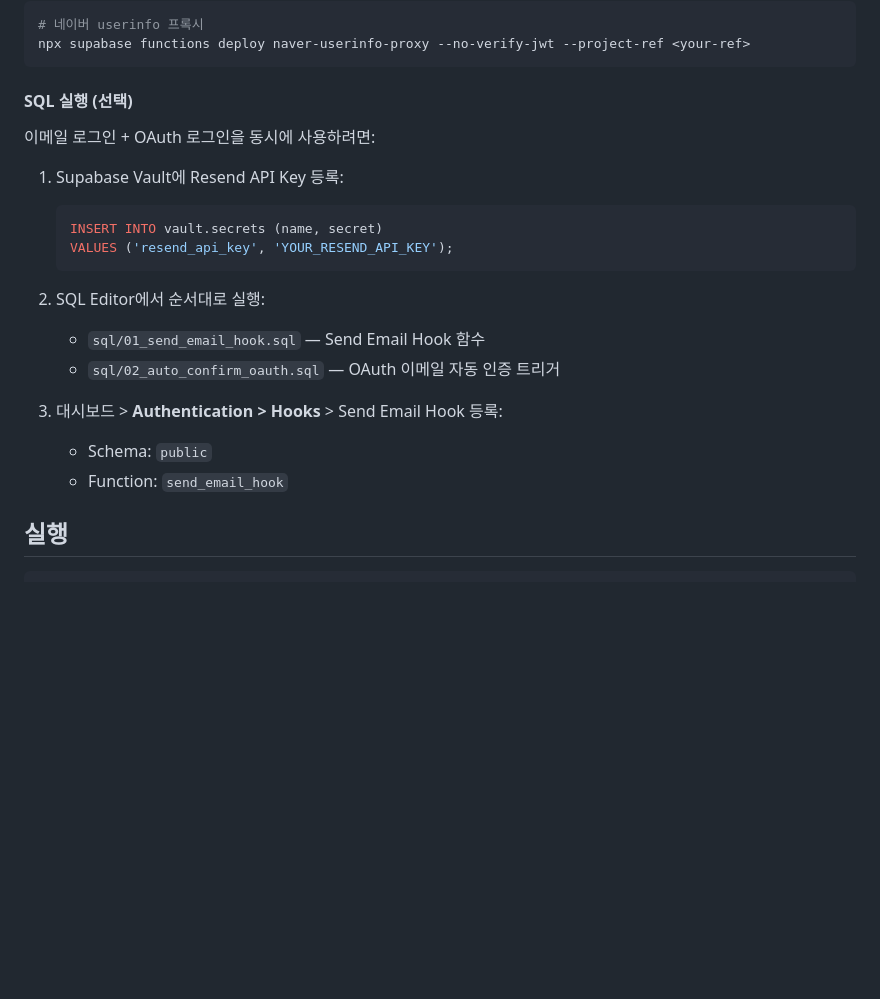
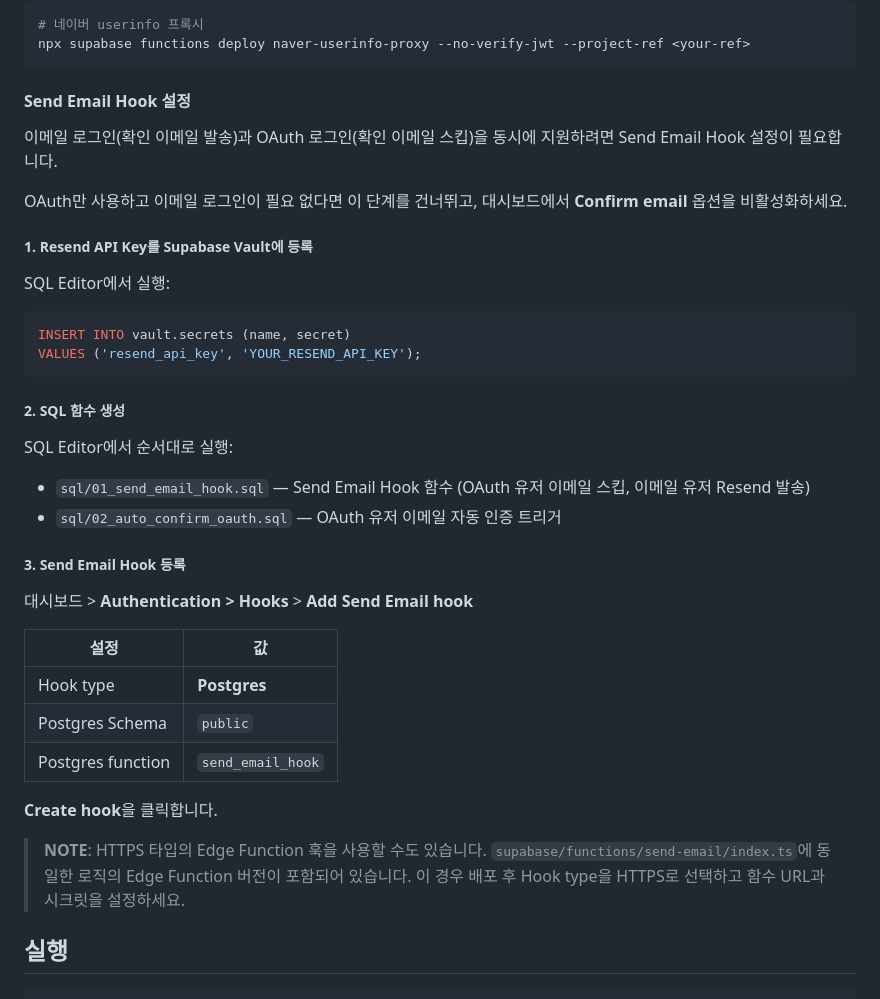
Before and after one commit to j-token/supabase-custom-oauth-test, a Markdown page: README.md, the part around the change. Drawn GitHub-style; blank space fills up the shorter version.

Commit message:
docs: Send Email Hook 설정 가이드 상세화
선택사항으로 표기되어 있던 훅 설정 섹션을 상세하게 보강.
Vault 등록, SQL 실행, 대시보드 Hook 등록 단계를 구분하고
Postgres/HTTPS 두 가지 방식 안내 추가.

Co-Authored-By: Claude Opus 4.6 <noreply@anthropic.com>

````diff
--- a/README.md
+++ b/README.md
@@ -84,23 +84,43 @@ http://localhost:3000/auth-callback.html
 npx supabase functions deploy naver-userinfo-proxy --no-verify-jwt --project-ref <your-ref>
 ```
 
-#### SQL 실행 (선택)
+#### Send Email Hook 설정
 
-이메일 로그인 + OAuth 로그인을 동시에 사용하려면:
+이메일 로그인(확인 이메일 발송)과 OAuth 로그인(확인 이메일 스킵)을 동시에 지원하려면 Send Email Hook 설정이 필요합니다.
 
-1. Supabase Vault에 Resend API Key 등록:
-   ```sql
-   INSERT INTO vault.secrets (name, secret)
-   VALUES ('resend_api_key', 'YOUR_RESEND_API_KEY');
-   ```
+OAuth만 사용하고 이메일 로그인이 필요 없다면 이 단계를 건너뛰고, 대시보드에서 **Confirm email** 옵션을 비활성화하세요.
 
-2. SQL Editor에서 순서대로 실행:
-   - `sql/01_send_email_hook.sql` — Send Email Hook 함수
-   - `sql/02_auto_confirm_oauth.sql` — OAuth 이메일 자동 인증 트리거
+##### 1. Resend API Key를 Supabase Vault에 등록
 
-3. 대시보드 > **Authentication > Hooks** > Send Email Hook 등록:
-   - Schema: `public`
-   - Function: `send_email_hook`
+SQL Editor에서 실행:
+
+```sql
+INSERT INTO vault.secrets (name, secret)
+VALUES ('resend_api_key', 'YOUR_RESEND_API_KEY');
+```
+
+##### 2. SQL 함수 생성
+
+SQL Editor에서 순서대로 실행:
+
+- `sql/01_send_email_hook.sql` — Send Email Hook 함수 (OAuth 유저 이메일 스킵, 이메일 유저 Resend 발송)
+- `sql/02_auto_confirm_oauth.sql` — OAuth 유저 이메일 자동 인증 트리거
+
+##### 3. Send Email Hook 등록
+
+대시보드 > **Authentication > Hooks** > **Add Send Email hook**
+
+| 설정 | 값 |
+|---|---|
+| Hook type | **Postgres** |
+| Postgres Schema | `public` |
+| Postgres function | `send_email_hook` |
+
+**Create hook**을 클릭합니다.
+
+> **NOTE**: HTTPS 타입의 Edge Function 훅을 사용할 수도 있습니다.
+> `supabase/functions/send-email/index.ts`에 동일한 로직의 Edge Function 버전이 포함되어 있습니다.
+> 이 경우 배포 후 Hook type을 HTTPS로 선택하고 함수 URL과 시크릿을 설정하세요.
 
 ## 실행
 
````
